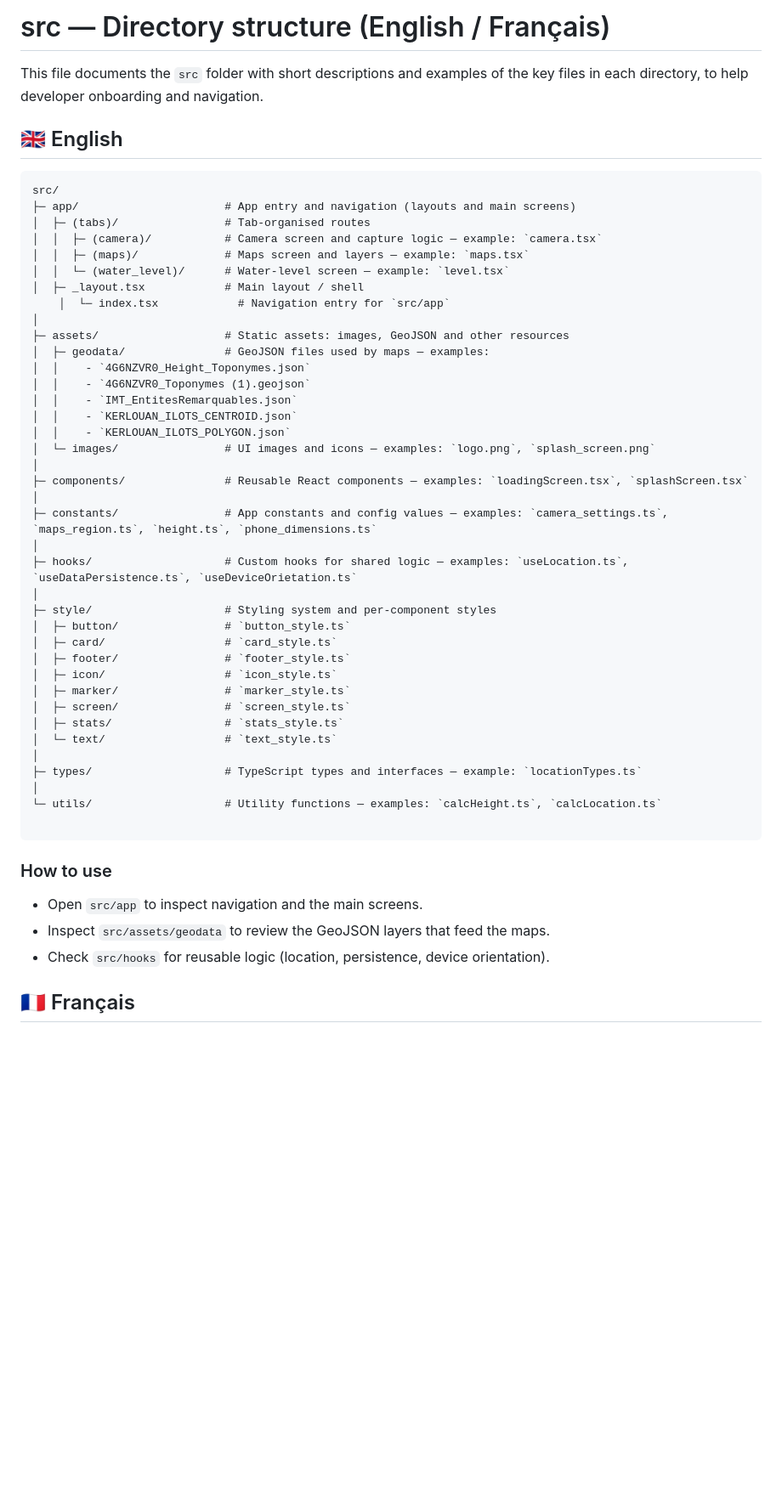
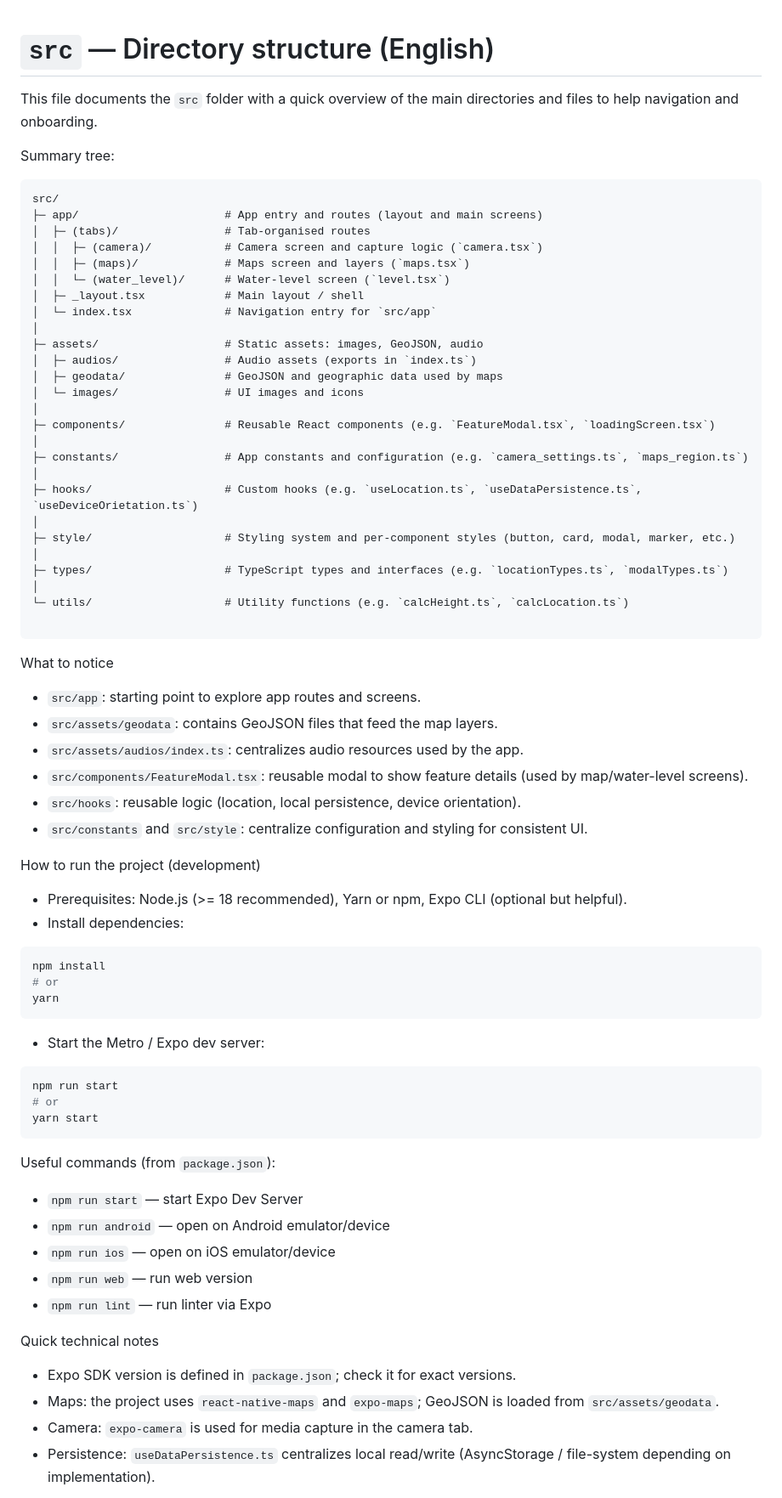
Before and after one commit to joaovictor-AC/TopoMar, a Markdown page: src/README.md, the part around the change printed below. Shown: that part at 85% size. Rendered like a GitHub page; blank space fills up the shorter version.

````diff
--- a/src/README.md
+++ b/src/README.md
@@ -1,53 +1,76 @@
-# src — Directory structure (English / Français)
 
-This file documents the `src` folder with short descriptions and examples of the key files in each directory, to help developer onboarding and navigation.
+# `src` — Directory structure (English)
 
-## 🇬🇧 English
+This file documents the `src` folder with a quick overview of the main directories and files to help navigation and onboarding.
+
+Summary tree:
 
 ```
 src/
-├─ app/                      # App entry and navigation (layouts and main screens)
+├─ app/                      # App entry and routes (layout and main screens)
 │  ├─ (tabs)/                # Tab-organised routes
-│  │  ├─ (camera)/           # Camera screen and capture logic — example: `camera.tsx`
-│  │  ├─ (maps)/             # Maps screen and layers — example: `maps.tsx`
-│  │  └─ (water_level)/      # Water-level screen — example: `level.tsx`
+│  │  ├─ (camera)/           # Camera screen and capture logic (`camera.tsx`)
+│  │  ├─ (maps)/             # Maps screen and layers (`maps.tsx`)
+│  │  └─ (water_level)/      # Water-level screen (`level.tsx`)
 │  ├─ _layout.tsx            # Main layout / shell
-	│  └─ index.tsx            # Navigation entry for `src/app`
+│  └─ index.tsx              # Navigation entry for `src/app`
 │
-├─ assets/                   # Static assets: images, GeoJSON and other resources
-│  ├─ geodata/               # GeoJSON files used by maps — examples:
-│  │    - `4G6NZVR0_Height_Toponymes.json`
-│  │    - `4G6NZVR0_Toponymes (1).geojson`
-│  │    - `IMT_EntitesRemarquables.json`
-│  │    - `KERLOUAN_ILOTS_CENTROID.json`
-│  │    - `KERLOUAN_ILOTS_POLYGON.json`
-│  └─ images/                # UI images and icons — examples: `logo.png`, `splash_screen.png`
+├─ assets/                   # Static assets: images, GeoJSON, audio
+│  ├─ audios/                # Audio assets (exports in `index.ts`)
+│  ├─ geodata/               # GeoJSON and geographic data used by maps
+│  └─ images/                # UI images and icons
 │
-├─ components/               # Reusable React components — examples: `loadingScreen.tsx`, `splashScreen.tsx`
+├─ components/               # Reusable React components (e.g. `FeatureModal.tsx`, `loadingScreen.tsx`)
 │
-├─ constants/                # App constants and config values — examples: `camera_settings.ts`, `maps_region.ts`, `height.ts`, `phone_dimensions.ts`
+├─ constants/                # App constants and configuration (e.g. `camera_settings.ts`, `maps_region.ts`)
 │
-├─ hooks/                    # Custom hooks for shared logic — examples: `useLocation.ts`, `useDataPersistence.ts`, `useDeviceOrietation.ts`
+├─ hooks/                    # Custom hooks (e.g. `useLocation.ts`, `useDataPersistence.ts`, `useDeviceOrietation.ts`)
 │
-├─ style/                    # Styling system and per-component styles
-│  ├─ button/                # `button_style.ts`
-│  ├─ card/                  # `card_style.ts`
-│  ├─ footer/                # `footer_style.ts`
-│  ├─ icon/                  # `icon_style.ts`
-│  ├─ marker/                # `marker_style.ts`
-│  ├─ screen/                # `screen_style.ts`
-│  ├─ stats/                 # `stats_style.ts`
-│  └─ text/                  # `text_style.ts`
+├─ style/                    # Styling system and per-component styles (button, card, modal, marker, etc.)
 │
-├─ types/                    # TypeScript types and interfaces — example: `locationTypes.ts`
+├─ types/                    # TypeScript types and interfaces (e.g. `locationTypes.ts`, `modalTypes.ts`)
 │
-└─ utils/                    # Utility functions — examples: `calcHeight.ts`, `calcLocation.ts`
+└─ utils/                    # Utility functions (e.g. `calcHeight.ts`, `calcLocation.ts`)
 
 ```
 
-### How to use
-- Open `src/app` to inspect navigation and the main screens.
-- Inspect `src/assets/geodata` to review the GeoJSON layers that feed the maps.
-- Check `src/hooks` for reusable logic (location, persistence, device orientation).
+What to notice
+- `src/app`: starting point to explore app routes and screens.
+- `src/assets/geodata`: contains GeoJSON files that feed the map layers.
+- `src/assets/audios/index.ts`: centralizes audio resources used by the app.
+- `src/components/FeatureModal.tsx`: reusable modal to show feature details (used by map/water-level screens).
+- `src/hooks`: reusable logic (location, local persistence, device orientation).
+- `src/constants` and `src/style`: centralize configuration and styling for consistent UI.
 
-## 🇫🇷 Français
+How to run the project (development)
+- Prerequisites: Node.js (>= 18 recommended), Yarn or npm, Expo CLI (optional but helpful).
+- Install dependencies:
+
+```bash
+npm install
+# or
+yarn
+```
+
+- Start the Metro / Expo dev server:
+
+```bash
+npm run start
+# or
+yarn start
+```
+
+Useful commands (from `package.json`):
+
+- `npm run start` — start Expo Dev Server
+- `npm run android` — open on Android emulator/device
+- `npm run ios` — open on iOS emulator/device
+- `npm run web` — run web version
+- `npm run lint` — run linter via Expo
+
+Quick technical notes
+- Expo SDK version is defined in `package.json`; check it for exact versions.
+- Maps: the project uses `react-native-maps` and `expo-maps`; GeoJSON is loaded from `src/assets/geodata`.
+- Camera: `expo-camera` is used for media capture in the camera tab.
+- Persistence: `useDataPersistence.ts` centralizes local read/write (AsyncStorage / file-system depending on implementation).
+
````
Also changed, not shown: other parts of src/README.md (+84 -32 lines), README.md (+92 -79 lines).
